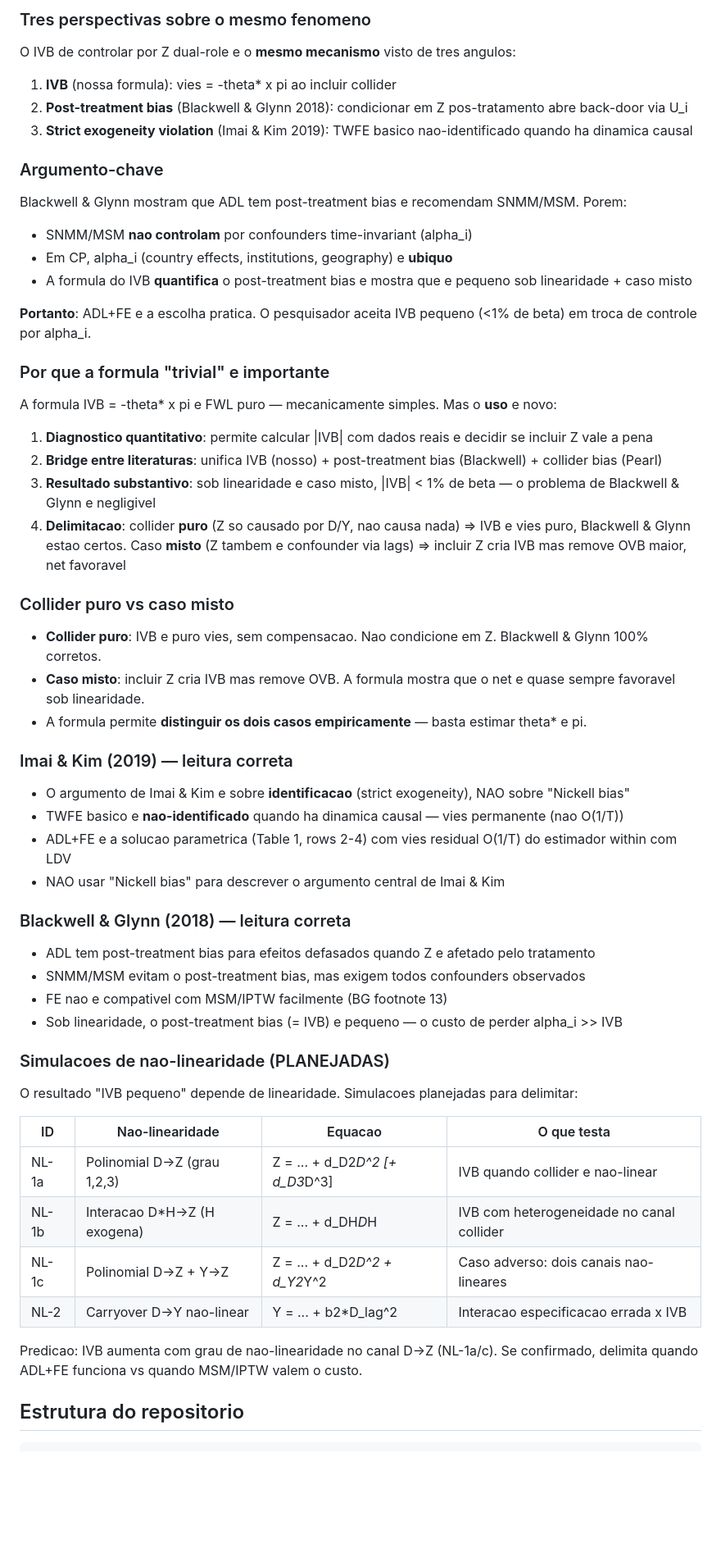
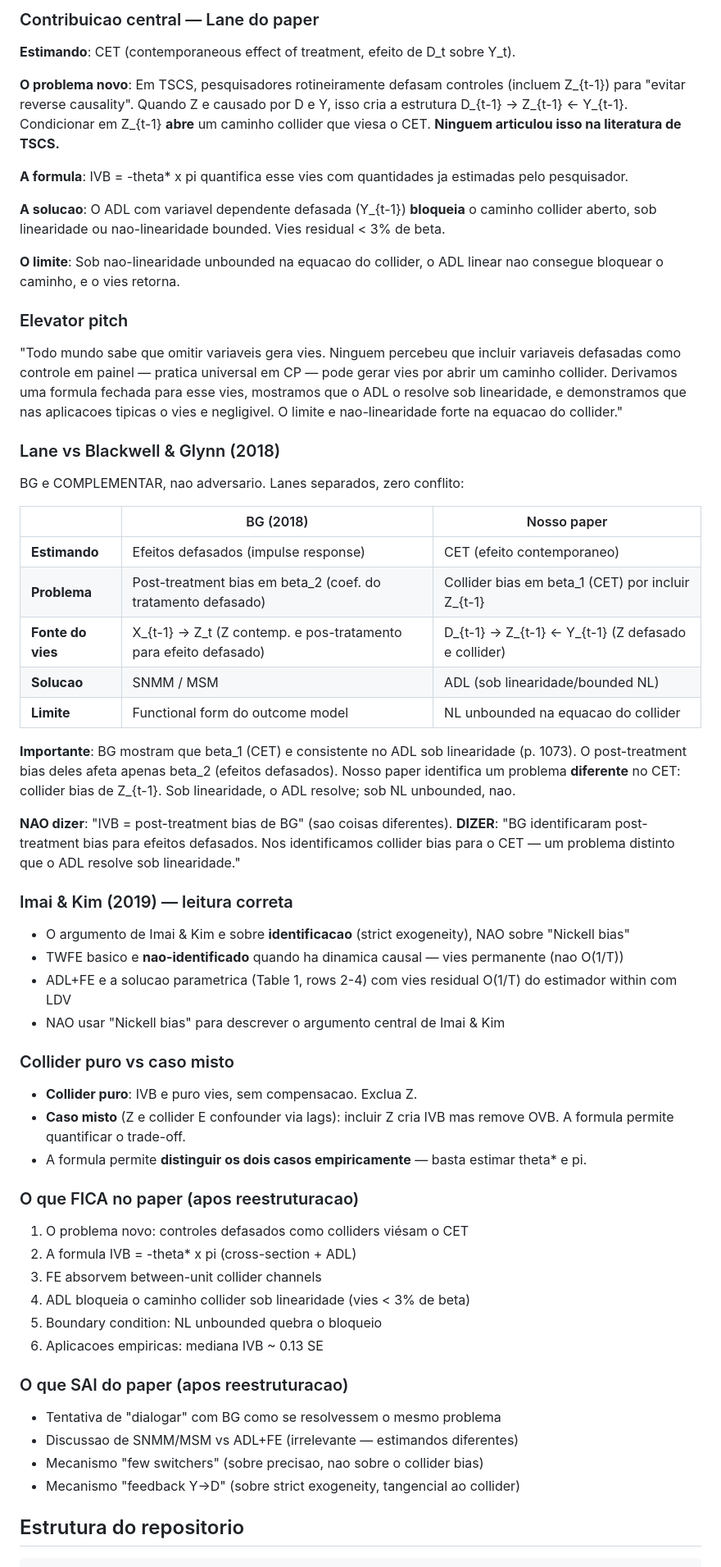
Before and after one commit to mgaldino/IVB-paper, a Markdown page: CLAUDE.md, the part around one of its changes. Shown at 82% size. Drawn GitHub-style; blank space fills up the shorter version.

Commit message:
Reframe paper: collider bias in CET from lagged controls (new lane)
Major reframing of CLAUDE.md after Socratic interview session:
- Estimand is CET (contemporaneous effect), not lagged effects
- Core contribution: lagged controls in TSCS can be colliders biasing CET
- BG (2018) is complementary (they study lagged effects), not adversarial
- ADL blocks collider path under linearity; fails under unbounded NL
- Remove: SNMM/MSM debate, few-switchers, feedback mechanisms

Co-Authored-By: Claude Opus 4.6 <noreply@anthropic.com>

```diff
--- a/CLAUDE.md
+++ b/CLAUDE.md
@@ -12,33 +12,36 @@ Paper academico sobre **Included Variable Bias (IVB)** — o vies que surge quan
 
-### Tres perspectivas sobre o mesmo fenomeno
+### Contribuicao central — Lane do paper
 
-O IVB de controlar por Z dual-role e o **mesmo mecanismo** visto de tres angulos:
-1. **IVB** (nossa formula): vies = -theta* x pi ao incluir collider
-2. **Post-treatment bias** (Blackwell & Glynn 2018): condicionar em Z pos-tratamento abre back-door via U_i
-3. **Strict exogeneity violation** (Imai & Kim 2019): TWFE basico nao-identificado quando ha dinamica causal
+**Estimando**: CET (contemporaneous effect of treatment, efeito de D_t sobre Y_t).
 
-### Argumento-chave
+**O problema novo**: Em TSCS, pesquisadores rotineiramente defasam controles (incluem Z_{t-1}) para "evitar reverse causality". Quando Z e causado por D e Y, isso cria a estrutura D_{t-1} -> Z_{t-1} <- Y_{t-1}. Condicionar em Z_{t-1} **abre** um caminho collider que viesa o CET. **Ninguem articulou isso na literatura de TSCS.**
 
-Blackwell & Glynn mostram que ADL tem post-treatment bias e recomendam SNMM/MSM. Porem:
-- SNMM/MSM **nao controlam** por confounders time-invariant (alpha_i)
-- Em CP, alpha_i (country effects, institutions, geography) e **ubiquo**
-- A formula do IVB **quantifica** o post-treatment bias e mostra que e pequeno sob linearidade + caso misto
+**A formula**: IVB = -theta* x pi quantifica esse vies com quantidades ja estimadas pelo pesquisador.
 
-**Portanto**: ADL+FE e a escolha pratica. O pesquisador aceita IVB pequeno (<1% de beta) em troca de controle por alpha_i.
+**A solucao**: O ADL com variavel dependente defasada (Y_{t-1}) **bloqueia** o caminho collider aberto, sob linearidade ou nao-linearidade bounded. Vies residual < 3% de beta.
 
-### Por que a formula "trivial" e importante
+**O limite**: Sob nao-linearidade unbounded na equacao do collider, o ADL linear nao consegue bloquear o caminho, e o vies retorna.
 
-A formula IVB = -theta* x pi e FWL puro — mecanicamente simples. Mas o **uso** e novo:
-1. **Diagnostico quantitativo**: permite calcular |IVB| com dados reais e decidir se incluir Z vale a pena
-2. **Bridge entre literaturas**: unifica IVB (nosso) + post-treatment bias (Blackwell) + collider bias (Pearl)
-3. **Resultado substantivo**: sob linearidade e caso misto, |IVB| < 1% de beta — o problema de Blackwell & Glynn e negligivel
-4. **Delimitacao**: collider **puro** (Z so causado por D/Y, nao causa nada) => IVB e vies puro, Blackwell & Glynn estao certos. Caso **misto** (Z tambem e confounder via lags) => incluir Z cria IVB mas remove OVB maior, net favoravel
+### Elevator pitch
 
-### Collider puro vs caso misto
+"Todo mundo sabe que omitir variaveis gera vies. Ninguem percebeu que incluir variaveis defasadas como controle em painel — pratica universal em CP — pode gerar vies por abrir um caminho collider. Derivamos uma formula fechada para esse vies, mostramos que o ADL o resolve sob linearidade, e demonstramos que nas aplicacoes tipicas o vies e negligivel. O limite e nao-linearidade forte na equacao do collider."
 
-- **Collider puro**: IVB e puro vies, sem compensacao. Nao condicione em Z. Blackwell & Glynn 100% corretos.
-- **Caso misto**: incluir Z cria IVB mas remove OVB. A formula mostra que o net e quase sempre favoravel sob linearidade.
-- A formula permite **distinguir os dois casos empiricamente** — basta estimar theta* e pi.
+### Lane vs Blackwell & Glynn (2018)
+
+BG e COMPLEMENTAR, nao adversario. Lanes separados, zero conflito:
+
+| | BG (2018) | Nosso paper |
+|---|---|---|
+| **Estimando** | Efeitos defasados (impulse response) | CET (efeito contemporaneo) |
+| **Problema** | Post-treatment bias em beta_2 (coef. do tratamento defasado) | Collider bias em beta_1 (CET) por incluir Z_{t-1} |
+| **Fonte do vies** | X_{t-1} -> Z_t (Z contemp. e pos-tratamento para efeito defasado) | D_{t-1} -> Z_{t-1} <- Y_{t-1} (Z defasado e collider) |
+| **Solucao** | SNMM / MSM | ADL (sob linearidade/bounded NL) |
+| **Limite** | Functional form do outcome model | NL unbounded na equacao do collider |
+
+**Importante**: BG mostram que beta_1 (CET) e consistente no ADL sob linearidade (p. 1073). O post-treatment bias deles afeta apenas beta_2 (efeitos defasados). Nosso paper identifica um problema **diferente** no CET: collider bias de Z_{t-1}. Sob linearidade, o ADL resolve; sob NL unbounded, nao.
+
+**NAO dizer**: "IVB = post-treatment bias de BG" (sao coisas diferentes).
+**DIZER**: "BG identificaram post-treatment bias para efeitos defasados. Nos identificamos collider bias para o CET — um problema distinto que o ADL resolve sob linearidade."
 
 ### Imai & Kim (2019) — leitura correta
 
@@ -47,25 +50,27 @@ A formula IVB = -theta* x pi e FWL puro — mecanicamente simples. Mas o **uso**
 - ADL+FE e a solucao parametrica (Table 1, rows 2-4) com vies residual O(1/T) do estimador within com LDV
 - NAO usar "Nickell bias" para descrever o argumento central de Imai & Kim
 
-### Blackwell & Glynn (2018) — leitura correta
+### Collider puro vs caso misto
 
-- ADL tem post-treatment bias para efeitos defasados quando Z e afetado pelo tratamento
-- SNMM/MSM evitam o post-treatment bias, mas exigem todos confounders observados
-- FE nao e compativel com MSM/IPTW facilmente (BG footnote 13)
-- Sob linearidade, o post-treatment bias (= IVB) e pequeno — o custo de perder alpha_i >> IVB
+- **Collider puro**: IVB e puro vies, sem compensacao. Exclua Z.
+- **Caso misto** (Z e collider E confounder via lags): incluir Z cria IVB mas remove OVB. A formula permite quantificar o trade-off.
+- A formula permite **distinguir os dois casos empiricamente** — basta estimar theta* e pi.
 
-### Simulacoes de nao-linearidade (PLANEJADAS)
+### O que FICA no paper (apos reestruturacao)
 
-O resultado "IVB pequeno" depende de linearidade. Simulacoes planejadas para delimitar:
+1. O problema novo: controles defasados como colliders viésam o CET
+2. A formula IVB = -theta* x pi (cross-section + ADL)
+3. FE absorvem between-unit collider channels
+4. ADL bloqueia o caminho collider sob linearidade (vies < 3% de beta)
+5. Boundary condition: NL unbounded quebra o bloqueio
+6. Aplicacoes empiricas: mediana IVB ~ 0.13 SE
 
-| ID | Nao-linearidade | Equacao | O que testa |
-|---|---|---|---|
-| NL-1a | Polinomial D->Z (grau 1,2,3) | Z = ... + d_D2*D^2 [+ d_D3*D^3] | IVB quando collider e nao-linear |
-| NL-1b | Interacao D*H->Z (H exogena) | Z = ... + d_DH*D*H | IVB com heterogeneidade no canal collider |
-| NL-1c | Polinomial D->Z + Y->Z | Z = ... + d_D2*D^2 + d_Y2*Y^2 | Caso adverso: dois canais nao-lineares |
-| NL-2 | Carryover D->Y nao-linear | Y = ... + b2*D_lag^2 | Interacao especificacao errada x IVB |
+### O que SAI do paper (apos reestruturacao)
 
-Predicao: IVB aumenta com grau de nao-linearidade no canal D->Z (NL-1a/c). Se confirmado, delimita quando ADL+FE funciona vs quando MSM/IPTW valem o custo.
+- Tentativa de "dialogar" com BG como se resolvessem o mesmo problema
+- Discussao de SNMM/MSM vs ADL+FE (irrelevante — estimandos diferentes)
+- Mecanismo "few switchers" (sobre precisao, nao sobre o collider bias)
+- Mecanismo "feedback Y->D" (sobre strict exogeneity, tangencial ao collider)
 
 ## Estrutura do repositorio
 
```
Also changed, not shown: other parts of CLAUDE.md (+1 -1 lines).
